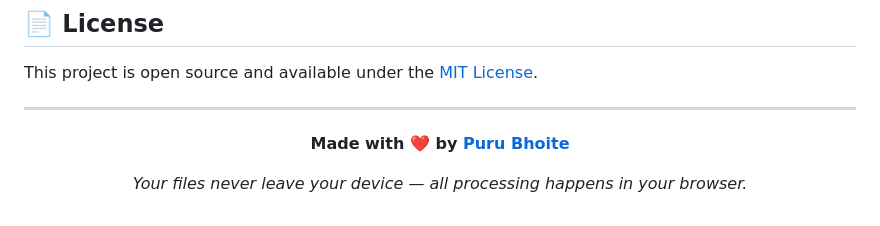
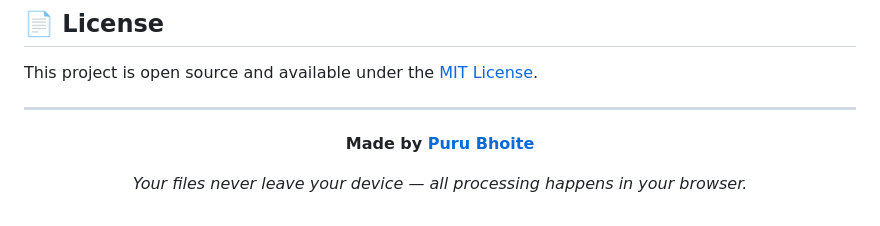
Before and after one commit to purubhoite/pdfbypuru, a Markdown page: README.md, the part around one of its changes. Rendered like a GitHub page.

Commit message:
Update README to remove emoji and simplify text

```diff
--- a/README.md
+++ b/README.md
@@ -170,7 +170,7 @@ This project is open source and available under the [MIT License](LICENSE).
 
 <div align="center">
 
-**Made with ❤️ by [Puru Bhoite](https://github.com/purubhoite)**
+**Made by [Puru Bhoite](https://github.com/purubhoite)**
 
 *Your files never leave your device — all processing happens in your browser.*
 
```
Also changed, not shown: other parts of README.md (+1 -1 lines).
